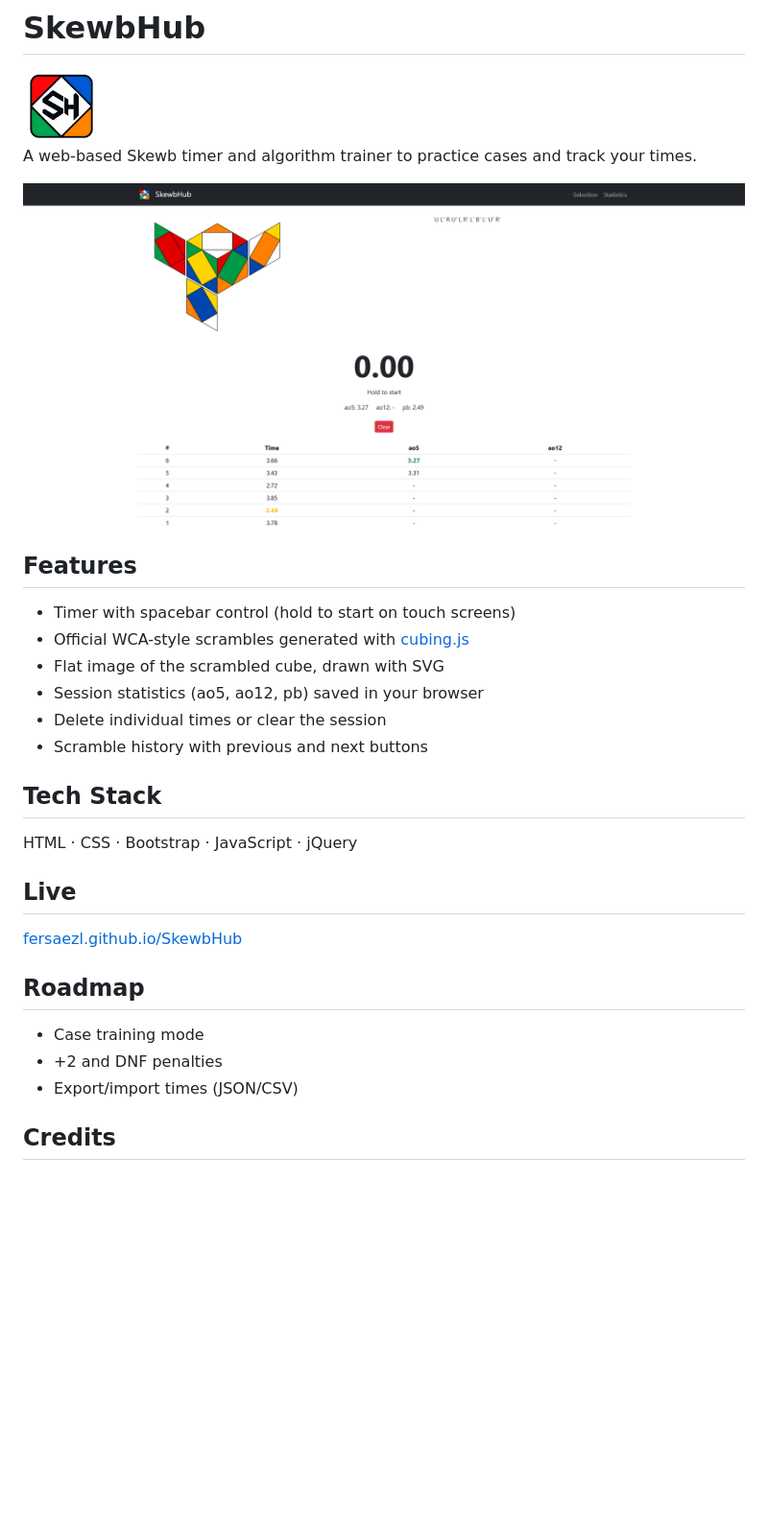
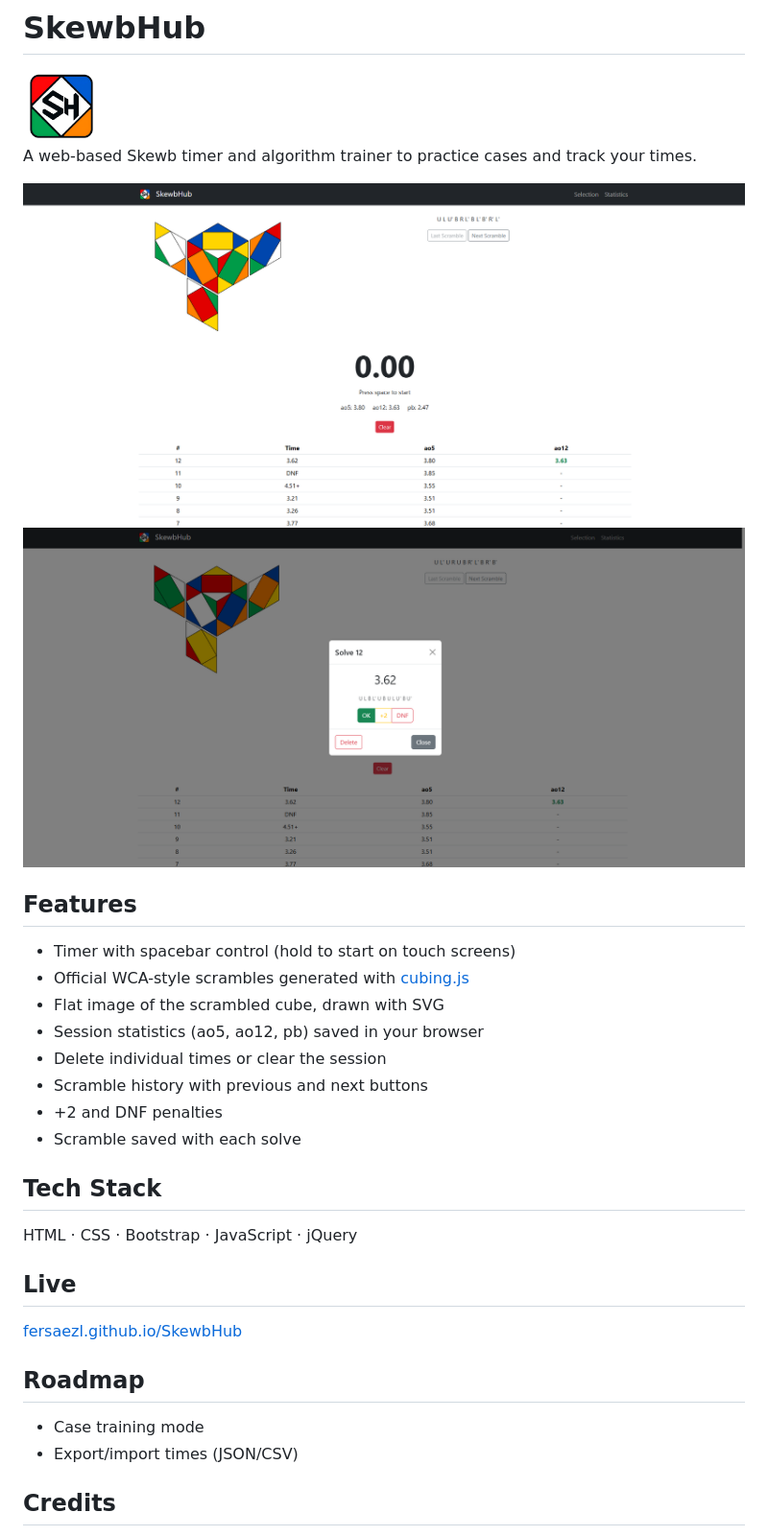
Before and after one commit to fersaezl/SkewbHub, a Markdown page: README.md, the part around the change. Shown at 96% size. GitHub-like rendering; pictures changed too: docs/screenshot-dialog.png (added), docs/screenshot.png; blank space fills up the shorter version.

Commit message:
Update README for v0.5.0

```diff
--- a/README.md
+++ b/README.md
@@ -3,7 +3,8 @@
 
 A web-based Skewb timer and algorithm trainer to practice cases and track your times.
 
-![SkewbHub screenshot](docs/screenshot.png)
+![SkewbHub timer](docs/screenshot.png)
+![Solve dialog with +2, DNF and saved scramble](docs/screenshot-dialog.png)
 
 ## Features
 - Timer with spacebar control (hold to start on touch screens)
@@ -12,6 +13,8 @@ A web-based Skewb timer and algorithm trainer to practice cases and track your t
 - Session statistics (ao5, ao12, pb) saved in your browser
 - Delete individual times or clear the session
 - Scramble history with previous and next buttons
+- +2 and DNF penalties
+- Scramble saved with each solve
 
 ## Tech Stack
 HTML · CSS · Bootstrap · JavaScript · jQuery
@@ -21,7 +24,6 @@ HTML · CSS · Bootstrap · JavaScript · jQuery
 
 ## Roadmap
 - Case training mode
-- +2 and DNF penalties
 - Export/import times (JSON/CSV)
 
 ## Credits
```
